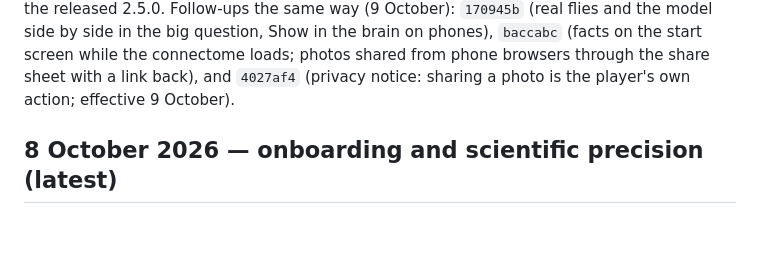
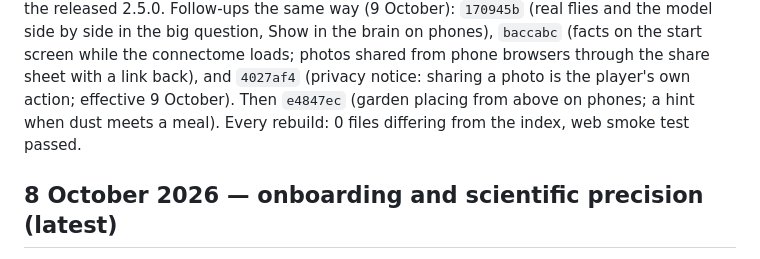
Before and after one commit to neuroflyapp/neurofly.app, a Markdown page: SITE_HANDOFF.md, the part around the change. Drawn GitHub-style; blank space fills up the shorter version.

Commit message:
Handoff: browser version e4847ec
Co-Authored-By: Claude Opus 5.5 <noreply@anthropic.com>

```diff
--- a/SITE_HANDOFF.md
+++ b/SITE_HANDOFF.md
@@ -21,6 +21,8 @@ by side in the big question, Show in the brain on phones), `baccabc` (facts
 on the start screen while the connectome loads; photos shared from phone
 browsers through the share sheet with a link back), and `4027af4` (privacy
 notice: sharing a photo is the player's own action; effective 9 October).
+Then `e4847ec` (garden placing from above on phones; a hint when dust meets a
+meal). Every rebuild: 0 files differing from the index, web smoke test passed.
 
 ## 8 October 2026 — onboarding and scientific precision (latest)
 
```
